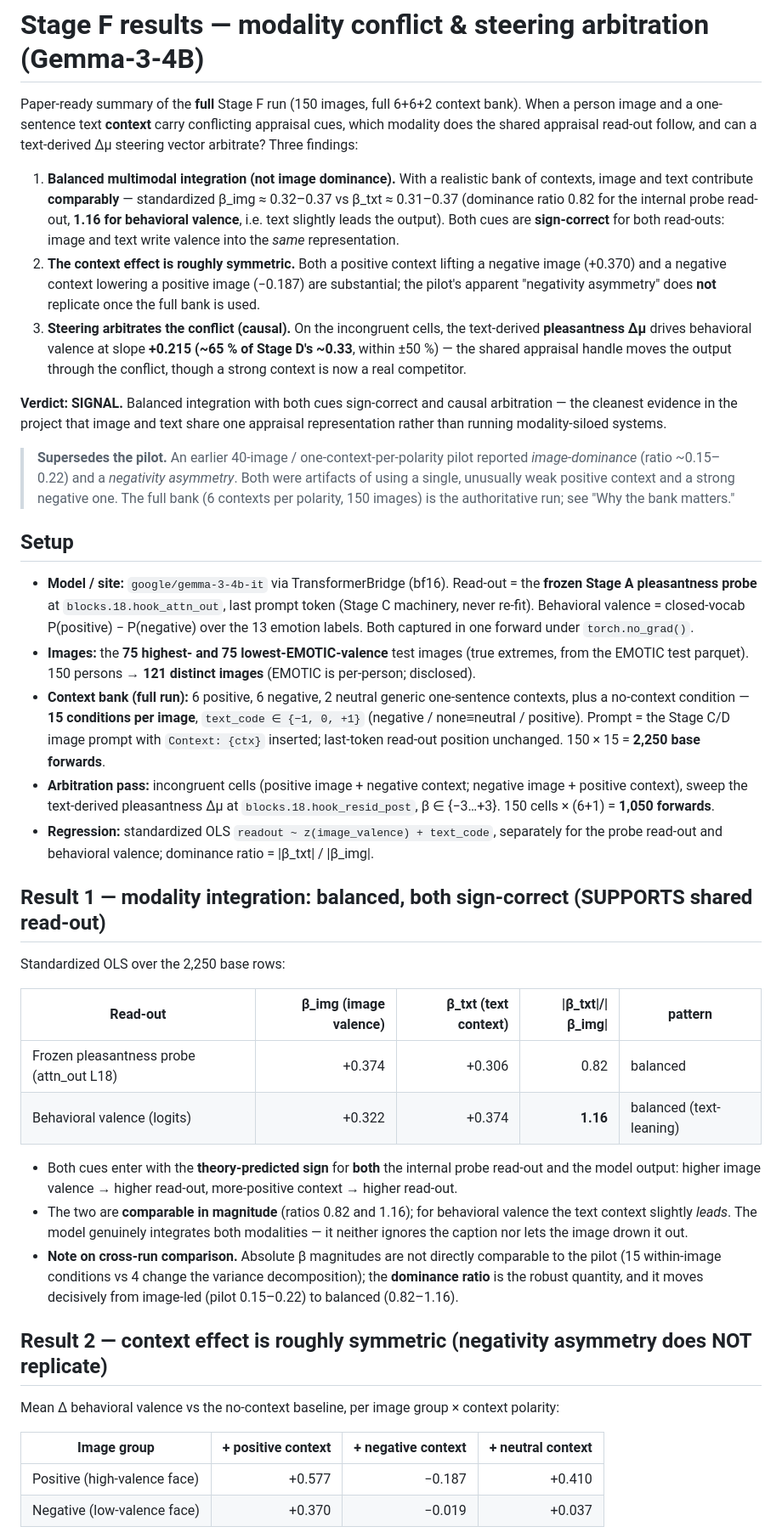
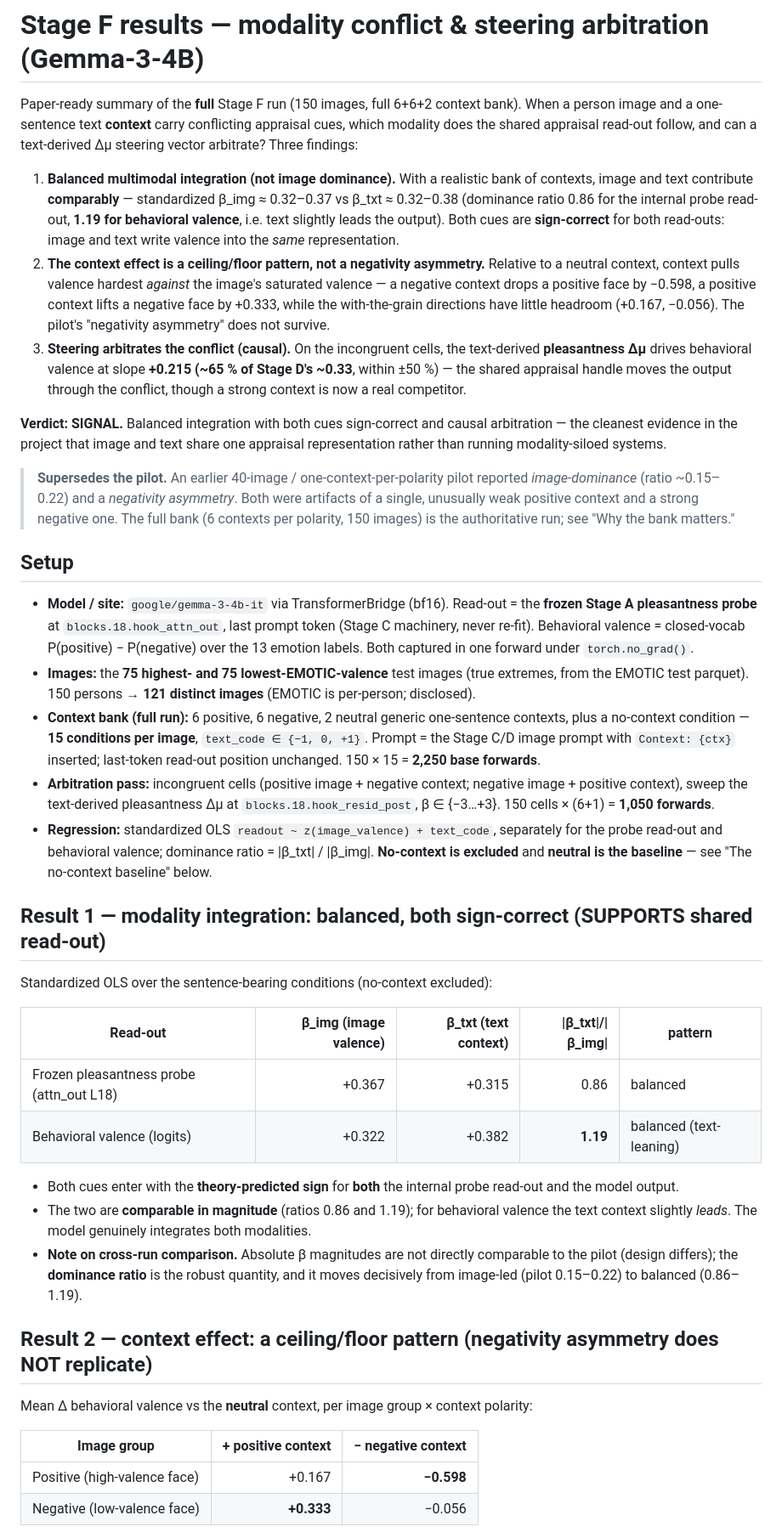
Before and after one commit to syedmahdi30/appraisal-research-algoverse, a Markdown page: docs/stage-f-results.md, the part around one of its changes. Shown at 85% size. Rendered like a GitHub page.

```diff
--- a/docs/stage-f-results.md
+++ b/docs/stage-f-results.md
@@ -5,13 +5,15 @@ image and a one-sentence text **context** carry conflicting appraisal cues, whic
 shared appraisal read-out follow, and can a text-derived Δμ steering vector arbitrate? Three findings:
 
 1. **Balanced multimodal integration (not image dominance).** With a realistic bank of contexts,
-   image and text contribute **comparably** — standardized β_img ≈ 0.32–0.37 vs β_txt ≈ 0.31–0.37
-   (dominance ratio 0.82 for the internal probe read-out, **1.16 for behavioral valence**, i.e. text
+   image and text contribute **comparably** — standardized β_img ≈ 0.32–0.37 vs β_txt ≈ 0.32–0.38
+   (dominance ratio 0.86 for the internal probe read-out, **1.19 for behavioral valence**, i.e. text
    slightly leads the output). Both cues are **sign-correct** for both read-outs: image and text write
    valence into the *same* representation.
-2. **The context effect is roughly symmetric.** Both a positive context lifting a negative image
-   (+0.370) and a negative context lowering a positive image (−0.187) are substantial; the pilot's
-   apparent "negativity asymmetry" does **not** replicate once the full bank is used.
+2. **The context effect is a ceiling/floor pattern, not a negativity asymmetry.** Relative to a neutral
+   context, context pulls valence hardest *against* the image's saturated valence — a negative context
+   drops a positive face by −0.598, a positive context lifts a negative face by +0.333, while the
+   with-the-grain directions have little headroom (+0.167, −0.056). The pilot's "negativity asymmetry"
+   does not survive.
 3. **Steering arbitrates the conflict (causal).** On the incongruent cells, the text-derived
    **pleasantness Δμ** drives behavioral valence at slope **+0.215 (~65 % of Stage D's ~0.33**, within
    ±50 %) — the shared appraisal handle moves the output through the conflict, though a strong context
@@ -22,9 +24,9 @@ cleanest evidence in the project that image and text share one appraisal represe
 running modality-siloed systems.
 
 > **Supersedes the pilot.** An earlier 40-image / one-context-per-polarity pilot reported
-> *image-dominance* (ratio ~0.15–0.22) and a *negativity asymmetry*. Both were artifacts of using a
-> single, unusually weak positive context and a strong negative one. The full bank (6 contexts per
-> polarity, 150 images) is the authoritative run; see "Why the bank matters."
+> *image-dominance* (ratio ~0.15–0.22) and a *negativity asymmetry*. Both were artifacts of a single,
+> unusually weak positive context and a strong negative one. The full bank (6 contexts per polarity,
+> 150 images) is the authoritative run; see "Why the bank matters."
 
 ## Setup
 - **Model / site:** `google/gemma-3-4b-it` via TransformerBridge (bf16). Read-out = the **frozen Stage
@@ -34,37 +36,37 @@ running modality-siloed systems.
 - **Images:** the **75 highest- and 75 lowest-EMOTIC-valence** test images (true extremes, from the
   EMOTIC test parquet). 150 persons → **121 distinct images** (EMOTIC is per-person; disclosed).
 - **Context bank (full run):** 6 positive, 6 negative, 2 neutral generic one-sentence contexts, plus a
-  no-context condition — **15 conditions per image**, `text_code ∈ {−1, 0, +1}` (negative / none≡neutral
-  / positive). Prompt = the Stage C/D image prompt with `Context: {ctx}` inserted; last-token read-out
-  position unchanged. 150 × 15 = **2,250 base forwards**.
+  no-context condition — **15 conditions per image**, `text_code ∈ {−1, 0, +1}`. Prompt = the Stage
+  C/D image prompt with `Context: {ctx}` inserted; last-token read-out position unchanged. 150 × 15 =
+  **2,250 base forwards**.
 - **Arbitration pass:** incongruent cells (positive image + negative context; negative image + positive
   context), sweep the text-derived pleasantness Δμ at `blocks.18.hook_resid_post`, β ∈ {−3…+3}. 150
   cells × (6+1) = **1,050 forwards**.
 - **Regression:** standardized OLS `readout ~ z(image_valence) + text_code`, separately for the probe
-  read-out and behavioral valence; dominance ratio = |β_txt| / |β_img|.
+  read-out and behavioral valence; dominance ratio = |β_txt| / |β_img|. **No-context is excluded** and
+  **neutral is the baseline** — see "The no-context baseline" below.
 
 ## Result 1 — modality integration: balanced, both sign-correct (SUPPORTS shared read-out)
-Standardized OLS over the 2,250 base rows:
+Standardized OLS over the sentence-bearing conditions (no-context excluded):
 
 | Read-out | β_img (image valence) | β_txt (text context) | \|β_txt\|/\|β_img\| | pattern |
 |---|---:|---:|---:|---|
-| Frozen pleasantness probe (attn_out L18) | +0.374 | +0.306 | 0.82 | balanced |
-| Behavioral valence (logits) | +0.322 | +0.374 | **1.16** | balanced (text-leaning) |
+| Frozen pleasantness probe (attn_out L18) | +0.367 | +0.315 | 0.86 | balanced |
+| Behavioral valence (logits) | +0.322 | +0.382 | **1.19** | balanced (text-leaning) |
 
 - Both cues enter with the **theory-predicted sign** for **both** the internal probe read-out and the
-  model output: higher image valence → higher read-out, more-positive context → higher read-out.
-- The two are **comparable in magnitude** (ratios 0.82 and 1.16); for behavioral valence the text
-  context slightly *leads*. The model genuinely integrates both modalities — it neither ignores the
-  caption nor lets the image drown it out.
+  model output.
+- The two are **comparable in magnitude** (ratios 0.86 and 1.19); for behavioral valence the text
+  context slightly *leads*. The model genuinely integrates both modalities.
 - **Note on cross-run comparison.** Absolute β magnitudes are not directly comparable to the pilot
-  (15 within-image conditions vs 4 change the variance decomposition); the **dominance ratio** is the
-  robust quantity, and it moves decisively from image-led (pilot 0.15–0.22) to balanced (0.82–1.16).
+  (design differs); the **dominance ratio** is the robust quantity, and it moves decisively from
+  image-led (pilot 0.15–0.22) to balanced (0.86–1.19).
 
-## Result 2 — context effect is roughly symmetric (negativity asymmetry does NOT replicate)
-Mean Δ behavioral valence vs the no-context baseline, per image group × context polarity:
+## Result 2 — context effect: a ceiling/floor pattern (negativity asymmetry does NOT replicate)
+Mean Δ behavioral valence vs the **neutral** context, per image group × context polarity:
 
-| Image group | + positive context | + negative context | + neutral context |
-|---|---:|---:|---:|
-| Positive (high-valence face) | +0.577 | −0.187 | +0.410 |
-| Negative (low-valence face) | +0.370 | −0.019 | +0.037 |
+| Image group | + positive context | − negative context |
+|---|---:|---:|
+| Positive (high-valence face) | +0.167 | **−0.598** |
+| Negative (low-valence face) | **+0.333** | −0.056 |
 
```
Also changed, not shown: other parts of docs/stage-f-results.md (+43 -28 lines).
